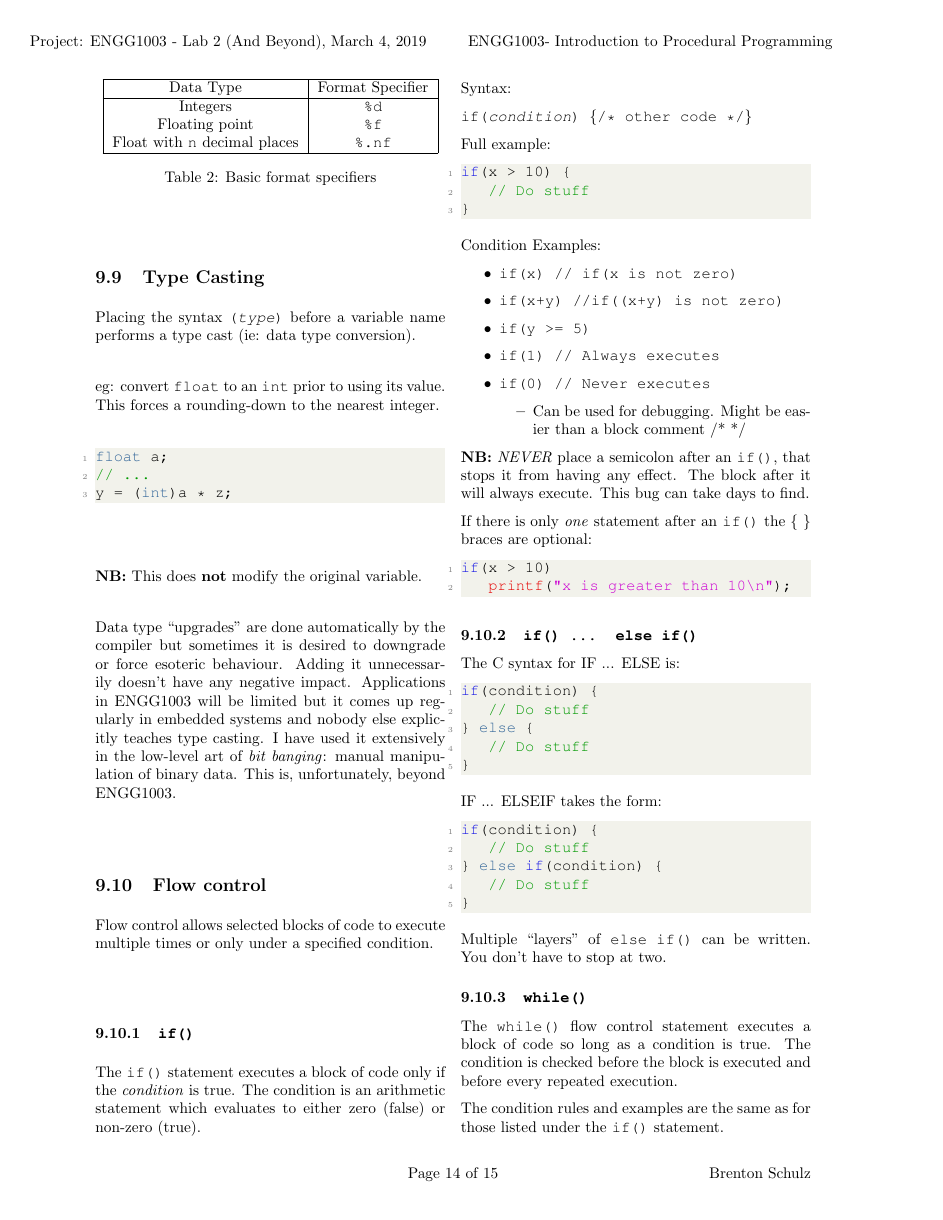
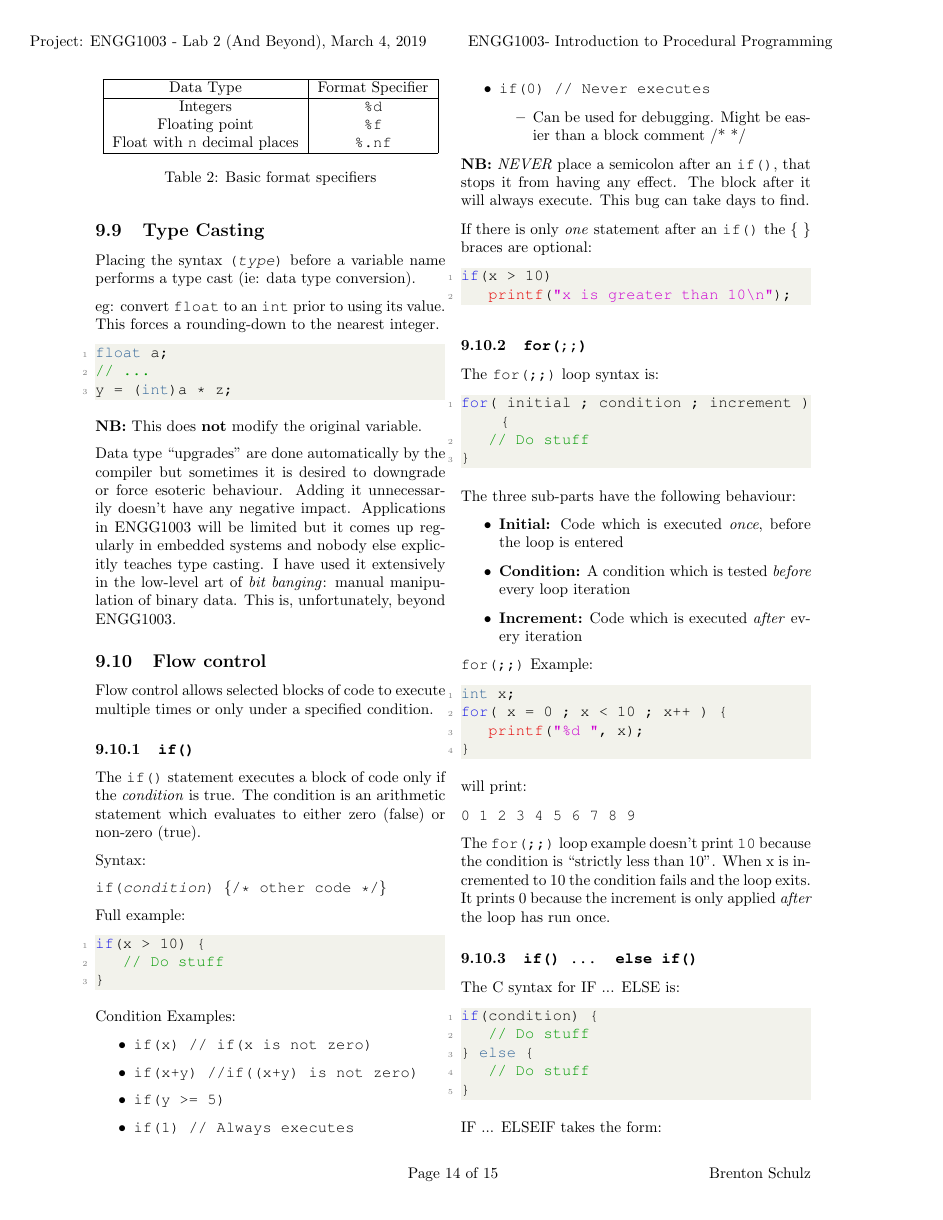
Before and after one commit to bschulznewy/engg1003, a LaTeX document (Labs/LabWk2.tex): page 14 of 15. Compiled offline with pdfLaTeX.

Commit message:
Fixed statement/expression typo in Wk 2 Tuesday lecture. Added for() syntax to C summary notes in Lab 2

```diff
--- a/Labs/LabWk2.tex
+++ b/Labs/LabWk2.tex
@@ -787,6 +786,39 @@ If there is only \textit{one} statement after an \texttt{if()} the \{ \} braces
 if(x > 10)
 	printf("x is greater than 10\n");
 \end{lstlisting}
+
+\subsubsection{\texttt{for(;;)}}
+
+The \texttt{for(;;)} loop syntax is:
+
+\begin{lstlisting}[style=CStyle]
+for( initial ; condition ; increment ) {
+	// Do stuff
+}
+\end{lstlisting}
+
+The three sub-parts have the following behaviour:
+
+\begin{itemize}
+\item \textbf{Initial:} Code which is executed \textit{once}, before the loop is entered
+\item \textbf{Condition:} A condition which is tested \textit{before} every loop iteration
+\item \textbf{Increment:} Code which is executed \textit{after} every iteration
+\end{itemize}
+
+\texttt{for(;;)} Example:
+
+\begin{lstlisting}[style=CStyle]
+int x;
+for( x = 0 ; x < 10 ; x++ ) {
+	printf("%d ", x);
+}
+\end{lstlisting}
+
+will print:
+
+\texttt{0 1 2 3 4 5 6 7 8 9}
+
+The \texttt{for(;;)} loop example doesn't print \texttt{10} because the condition is ``strictly less than 10''. When x is incremented to 10 the condition fails and the loop exits. It prints 0 because the increment is only applied \textit{after} the loop has run once.
 
 \subsubsection{\texttt{if() ... else if()}}
 
```
Also changed, not shown: Lectures/Wk2/Wk2Tues.tex (+1 -1 lines), Labs/LabWk2.pdf, Lectures/Wk2/Wk2Tues.pdf, Labs/LabWk2.tex (1 more changed lines).
